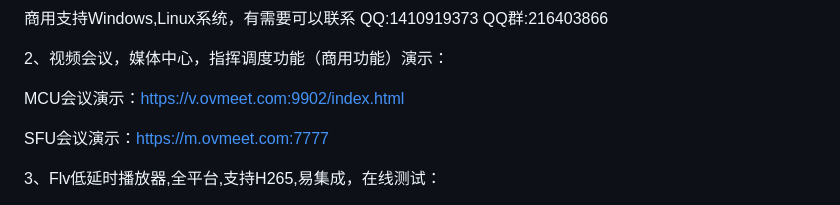
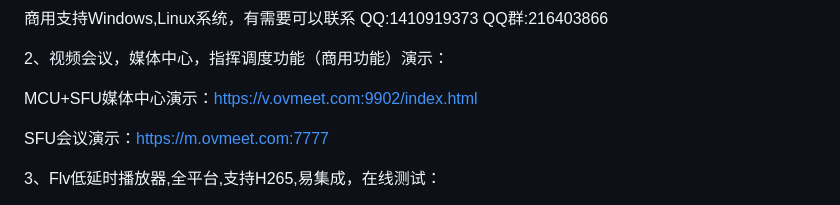
Before and after one commit to ccallcn/ovsyunlive, a Markdown page: README.md, the part around the change. Rendered like a GitHub page.

Commit message:
更新说明

```diff
--- a/README.md
+++ b/README.md
@@ -25,7 +25,7 @@ web播放rtsp/rtmp演示：http://m.ovmeet.com:7701/play/index.html
 
 2、视频会议，媒体中心，指挥调度功能（商用功能）演示：
 
-MCU会议演示：https://v.ovmeet.com:9902/index.html
+MCU+SFU媒体中心演示：https://v.ovmeet.com:9902/index.html
 
 SFU会议演示：https://m.ovmeet.com:7777
 
```
